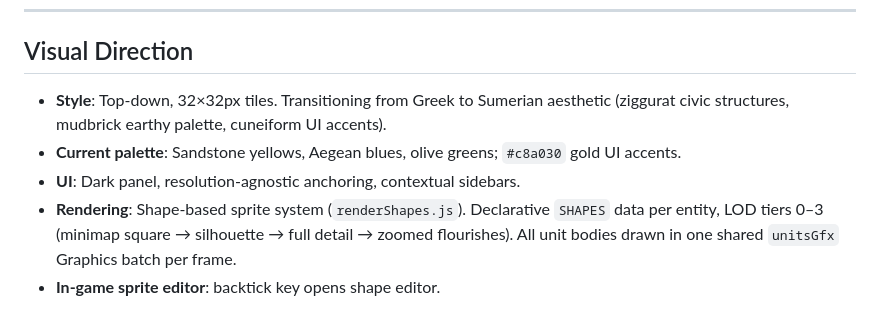
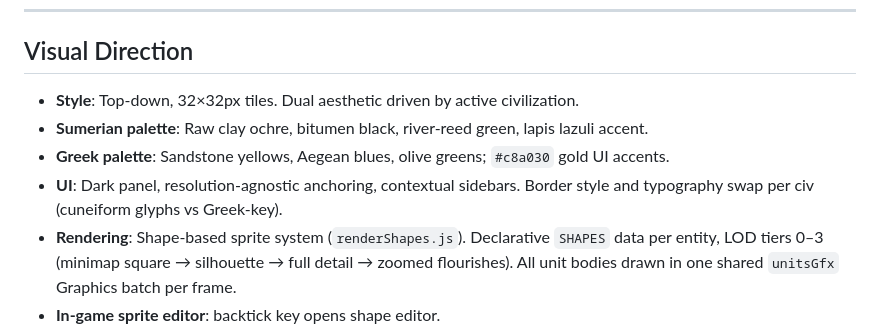
Before and after one commit to sh0tybumbati/polis, a Markdown page: GDD.md, the part around one of its changes. Drawn GitHub-style.

```diff
--- a/GDD.md
+++ b/GDD.md
@@ -468,9 +502,10 @@ The enemy runs a full mirror economy simulation:
 
 ## Visual Direction
 
-- **Style**: Top-down, 32×32px tiles. Transitioning from Greek to Sumerian aesthetic (ziggurat civic structures, mudbrick earthy palette, cuneiform UI accents).
-- **Current palette**: Sandstone yellows, Aegean blues, olive greens; `#c8a030` gold UI accents.
-- **UI**: Dark panel, resolution-agnostic anchoring, contextual sidebars.
+- **Style**: Top-down, 32×32px tiles. Dual aesthetic driven by active civilization.
+- **Sumerian palette**: Raw clay ochre, bitumen black, river-reed green, lapis lazuli accent.
+- **Greek palette**: Sandstone yellows, Aegean blues, olive greens; `#c8a030` gold UI accents.
+- **UI**: Dark panel, resolution-agnostic anchoring, contextual sidebars. Border style and typography swap per civ (cuneiform glyphs vs Greek-key).
 - **Rendering**: Shape-based sprite system (`renderShapes.js`). Declarative `SHAPES` data per entity, LOD tiers 0–3 (minimap square → silhouette → full detail → zoomed flourishes). All unit bodies drawn in one shared `unitsGfx` Graphics batch per frame.
 - **In-game sprite editor**: backtick key opens shape editor.
 
```
Also changed, not shown: other parts of GDD.md (+38 -4 lines).
